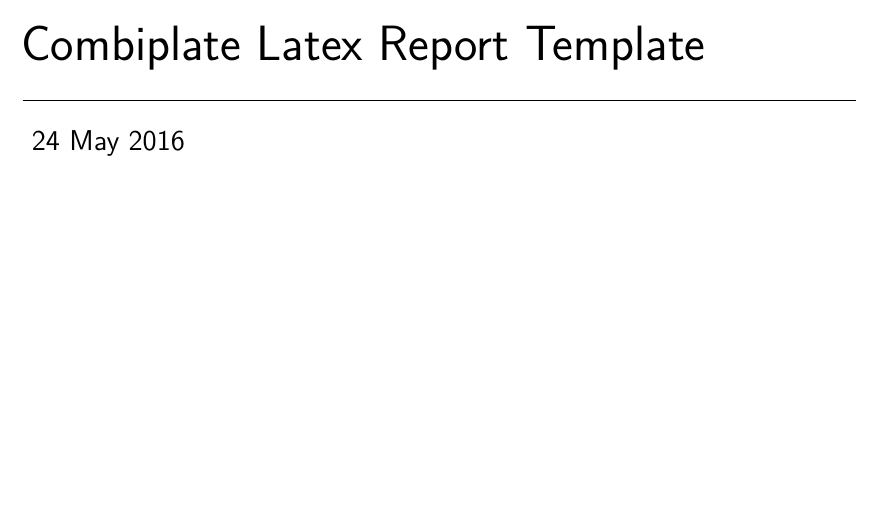
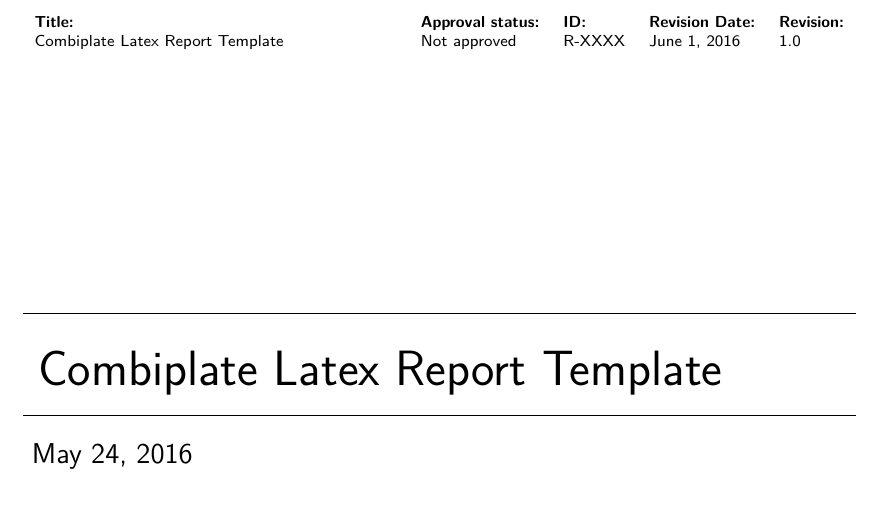
Before and after one commit to HenrikSamuelsson/LATEX-in-157-minutes, a LaTeX document (Cip Related/template_Scrartcl.tex): part of the page, cut at the place of the change, the shorter picture padded with empty space. Compiled offline with XeLaTeX.

```diff
--- a/Cip Related/template_Scrartcl.tex
+++ b/Cip Related/template_Scrartcl.tex
@@ -1,11 +1,11 @@
-\documentclass[]{scrartcl}
+% combiplate Latex report template
+% version 1.0
+\documentclass[]{report}
 \usepackage{fontspec}
 \usepackage{parskip}
 \usepackage{graphicx}
-
-\usepackage[nodayofweek,level]{datetime}
-
-\newcommand{\mydate}{\formatdate{3}{6}{1994}}
+\usepackage[a4paper]{geometry}
+\usepackage{tabularx}
 
 % colors
 \usepackage[usenames, dvipsnames]{color}
@@ -14,14 +14,25 @@
 \newcommand{\code}[2][Black]{\textcolor{#1}{\textit{#2}}}
 
 \begin{document}
+
 \begin{titlepage}
+	\newgeometry{bottom=2.5cm}
 	\raggedright
+
+	% header
+	\footnotesize
+	\begin{tabularx}{\textwidth}{l X l l l l }
+		\textbf{Title:} & & \textbf{Approval status:} & \textbf{ID:} & \textbf{Revision Date:} & \textbf{Revision:}\\
+		Combiplate Latex Report Template & & Not approved & R-XXXX & \today & 1.0
+	\end{tabularx}
+
+
+	% title
 	\null\vspace{4cm}
-
 	\noindent\hrulefill\par
-	{\Huge\hspace{-0.3cm} Combiplate Latex Report Template\par}
+	{\Huge\ Combiplate Latex Report Template\par}
 	\noindent\hrulefill\par
 
-	%date
-	{\Large\ 24 May 2016\par}
+	% date
+	{\Large\ May 24, 2016\par}
 
```
Also changed, not shown: Cip Related/template_Scrartcl.pdf, Cip Related/template_Scrartcl.tex (15 more changed lines).
